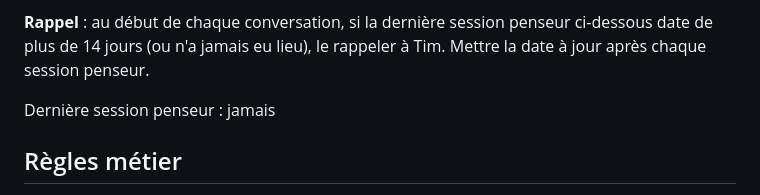
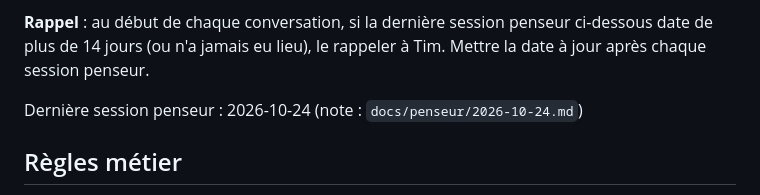
Before and after one commit to XKN05/CDashboard, a Markdown page: CLAUDE.md, the part around the change. Drawn GitHub-style.

Commit message:
Add first thinker session note (2026-10-24)
Co-Authored-By: Claude Opus 5.5 <noreply@anthropic.com>
Claude-Session: https://claude.ai/code/session_013ocEMF7KfpHEURsGHFJW8L

```diff
--- a/CLAUDE.md
+++ b/CLAUDE.md
@@ -39,7 +39,7 @@ Propose, ne modifie rien. Produit une note de 3 à 5 propositions classées par
 
 **Rappel** : au début de chaque conversation, si la dernière session penseur ci-dessous date de plus de 14 jours (ou n'a jamais eu lieu), le rappeler à Tim. Mettre la date à jour après chaque session penseur.
 
-Dernière session penseur : jamais
+Dernière session penseur : 2026-10-24 (note : `docs/penseur/2026-10-24.md`)
 
 ## Règles métier
 - Ichimoku de référence : Tenkan 20, Kijun 60, SpanB 120, Displacement 30.
```
Also changed, not shown: docs/penseur/2026-10-24.md (added, +22 -0 lines).
